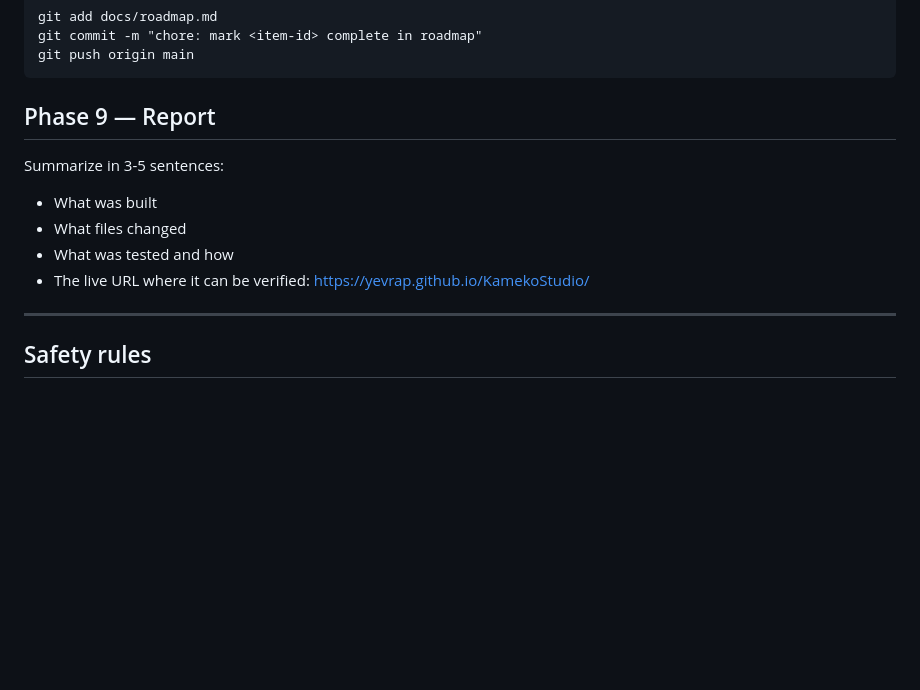
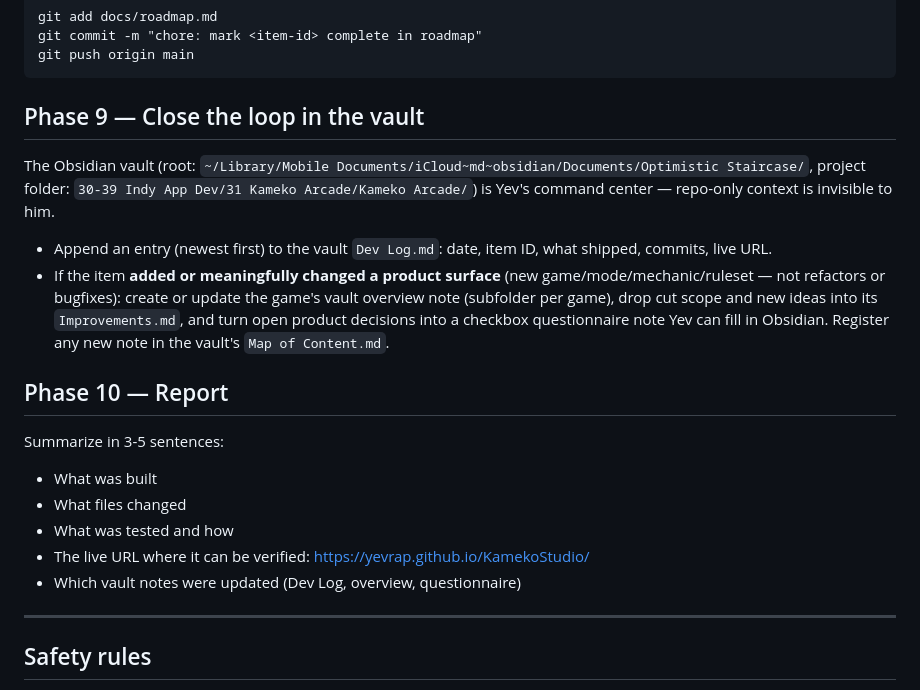
Before and after one commit to yevrap/KamekoStudio, a Markdown page: .claude/commands/ship.md, the part around the change. Rendered like a GitHub page; blank space fills up the shorter version.

````diff
--- a/.claude/commands/ship.md
+++ b/.claude/commands/ship.md
@@ -100,13 +100,21 @@ git commit -m "chore: mark <item-id> complete in roadmap"
 git push origin main
 ```
 
-## Phase 9 — Report
+## Phase 9 — Close the loop in the vault
+
+The Obsidian vault (root: `~/Library/Mobile Documents/iCloud~md~obsidian/Documents/Optimistic Staircase/`, project folder: `30-39 Indy App Dev/31 Kameko Arcade/Kameko Arcade/`) is Yev's command center — repo-only context is invisible to him.
+
+- Append an entry (newest first) to the vault `Dev Log.md`: date, item ID, what shipped, commits, live URL.
+- If the item **added or meaningfully changed a product surface** (new game/mode/mechanic/ruleset — not refactors or bugfixes): create or update the game's vault overview note (subfolder per game), drop cut scope and new ideas into its `Improvements.md`, and turn open product decisions into a checkbox questionnaire note Yev can fill in Obsidian. Register any new note in the vault's `Map of Content.md`.
+
+## Phase 10 — Report
 
 Summarize in 3-5 sentences:
 - What was built
 - What files changed
 - What was tested and how
 - The live URL where it can be verified: https://yevrap.github.io/KamekoStudio/
+- Which vault notes were updated (Dev Log, overview, questionnaire)
 
 ---
 
````
Also changed, not shown: .claude/commands/new-game.md (+12 -2 lines).
